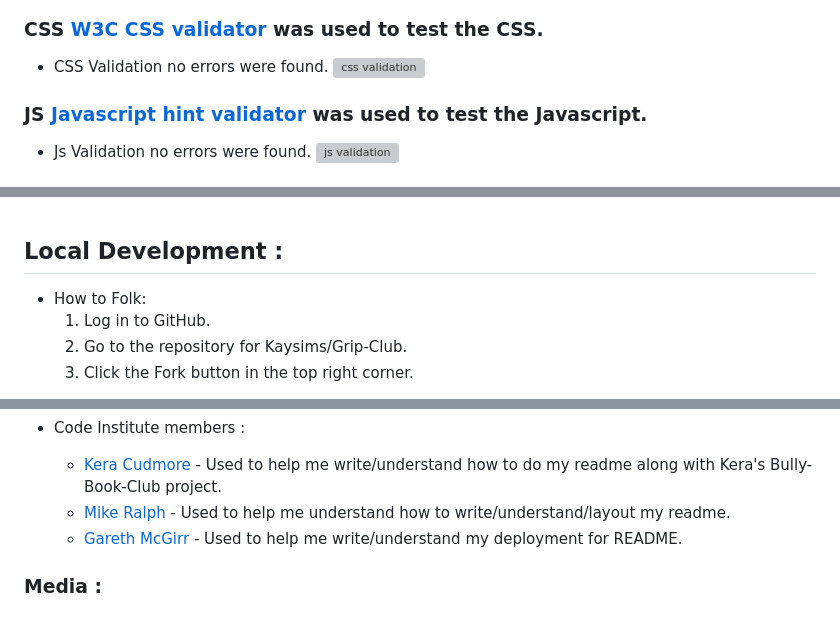
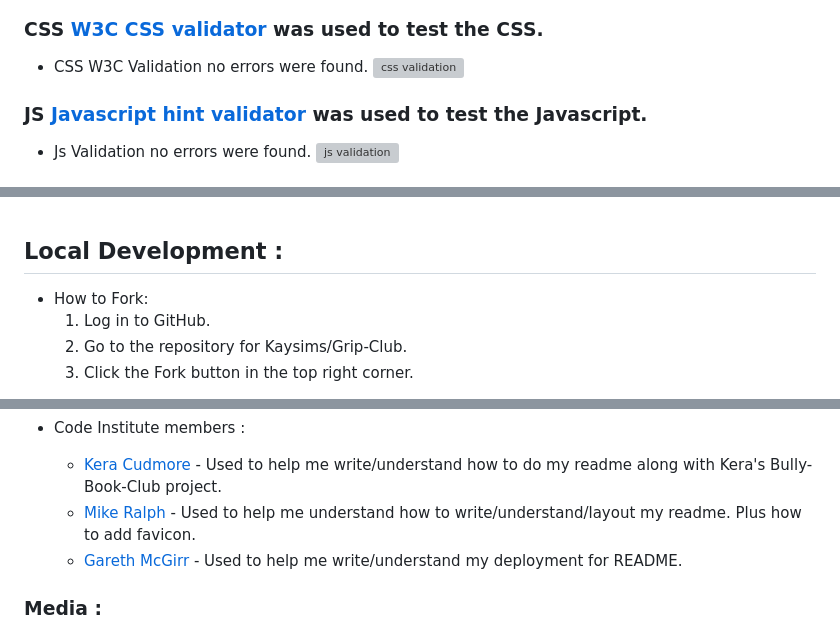
Before and after one commit to Kaysims/Grip-Club, a Markdown page: README.md, 3 parts joined by grey strips. Rendered like a GitHub page; grey boxes are pictures that could not be loaded.

```diff
--- a/README.md
+++ b/README.md
@@ -259,6 +253,6 @@ From the start, I have tried to ensure that accessibility is being prioritised a
 
 ### CSS [W3C CSS validator](https://jigsaw.w3.org/css-validator/) was used to test the CSS.
- * CSS Validation no errors were found.
+ * CSS W3C Validation no errors were found.
  ![css validation](assets/readme-images/w3c-validator.png)
 
 ### JS [Javascript hint validator](https://jshint.com/) was used to test the Javascript.
@@ -480,7 +474,7 @@ From the start, I have tried to ensure that accessibility is being prioritised a
 </details><br />
 
 ## Local Development :
-* How to Folk:
+* How to Fork:
     1. Log in to GitHub.
     2. Go to the repository for Kaysims/Grip-Club.
     3. Click the Fork button in the top right corner.
@@ -543,7 +533,7 @@ From the start, I have tried to ensure that accessibility is being prioritised a
 
 * Code Institute members :
     * [Kera Cudmore](https://github.com/kera-cudmore/readme-examples#inserting-images) - Used to help me write/understand how to do my readme along with Kera's Bully-Book-Club project.
-    * [Mike Ralph](https://github.com/MikeR94/CI-Project-Portfolio-1) - Used to help me understand how to write/understand/layout my readme.
+    * [Mike Ralph](https://github.com/MikeR94/CI-Project-Portfolio-1) - Used to help me understand how to write/understand/layout my readme. Plus how to add favicon.
     * [Gareth McGirr](https://github.com/Gareth-McGirr/tacos-travels) - Used to help me write/understand my deployment for README.
 
 
```
Also changed, not shown: other parts of README.md (+2 -12 lines), assets/readme-images/classes-html-checker.png (deleted), assets/readme-images/contact-html-checker.png (deleted), assets/readme-images/index-html-checker.png (deleted), assets/readme-images/w3c-html-checker.png (added).
